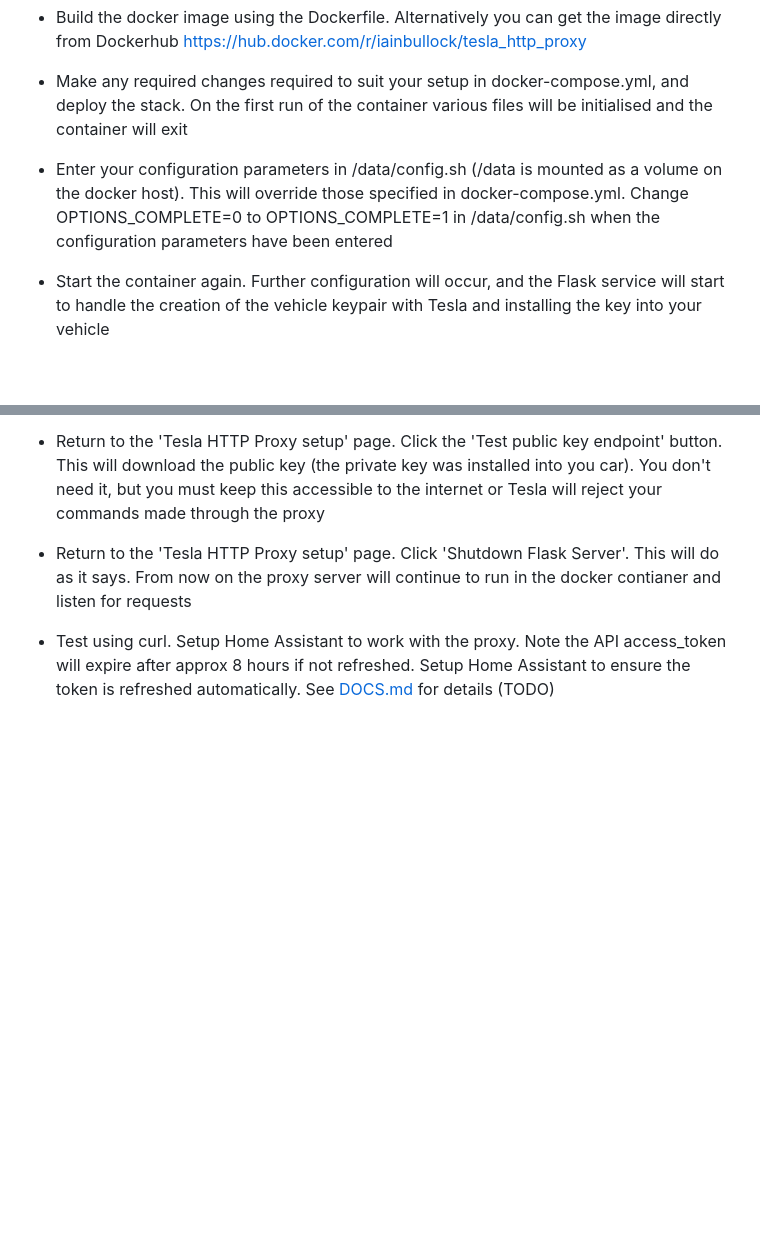
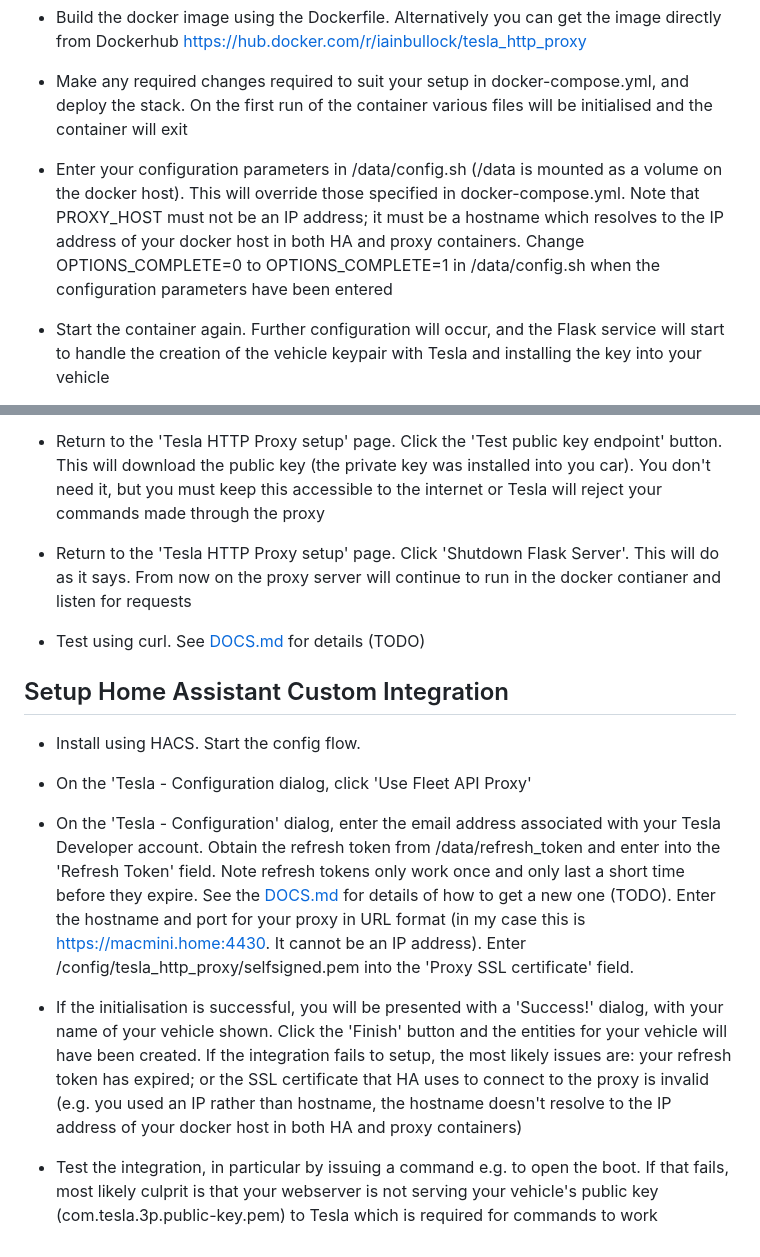
Before and after one commit to iainbullock/tesla-http-proxy-docker, a Markdown page: README.md, 2 parts joined by grey strips. GitHub-like rendering; blank space fills up the shorter version.

```diff
--- a/README.md
+++ b/README.md
@@ -23,7 +23,7 @@ Setting this up is fairly complex.  Please read [DOCS.md](./tesla_http_proxy/DOC
 
  - Make any required changes required to suit your setup in docker-compose.yml, and deploy the stack. On the first run of the container various files will be initialised and the container will exit
 
- - Enter your configuration parameters in /data/config.sh (/data is mounted as a volume on the docker host). This will override those specified in docker-compose.yml. Change OPTIONS_COMPLETE=0 to OPTIONS_COMPLETE=1 in /data/config.sh when the configuration parameters have been entered
+ - Enter your configuration parameters in /data/config.sh (/data is mounted as a volume on the docker host). This will override those specified in docker-compose.yml. Note that PROXY_HOST must not be an IP address; it must be a hostname which resolves to the IP address of your docker host in both HA and proxy containers. Change OPTIONS_COMPLETE=0 to OPTIONS_COMPLETE=1 in /data/config.sh when the configuration parameters have been entered
 
  - Start the container again. Further configuration will occur, and the Flask service will start to handle the creation of the vehicle keypair with Tesla and installing the key into your vehicle
 
@@ -37,4 +37,16 @@ Setting this up is fairly complex.  Please read [DOCS.md](./tesla_http_proxy/DOC
 
  - Return to the 'Tesla HTTP Proxy setup' page. Click 'Shutdown Flask Server'. This will do as it says. From now on the proxy server will continue to run in the docker contianer and listen for requests
 
- - Test using curl. Setup Home Assistant to work with the proxy. Note the API access_token will expire after approx 8 hours if not refreshed. Setup Home Assistant to ensure the token is refreshed automatically. See [DOCS.md](./tesla_http_proxy/DOCS.md) for details (TODO)
+ - Test using curl. See [DOCS.md](./tesla_http_proxy/DOCS.md) for details (TODO)
+
+ ## Setup Home Assistant Custom Integration ##
+
+ - Install using HACS. Start the config flow.
+
+ - On the 'Tesla - Configuration dialog, click 'Use Fleet API Proxy'
+
+ - On the 'Tesla - Configuration' dialog, enter the email address associated with your Tesla Developer account. Obtain the refresh token from /data/refresh_token and enter into the 'Refresh Token' field. Note refresh tokens only work once and only last a short time before they expire. See the [DOCS.md](./tesla_http_proxy/DOCS.md) for details of how to get a new one (TODO). Enter the hostname and port for your proxy in URL format (in my case this is https://macmini.home:4430. It cannot be an IP address). Enter /config/tesla_http_proxy/selfsigned.pem into the 'Proxy SSL certificate' field.
+
+ - If the initialisation is successful, you will be presented with a 'Success!' dialog, with your name of your vehicle shown. Click the 'Finish' button and the entities for your vehicle will have been created. If the integration fails to setup, the most likely issues are: your refresh token has expired; or the SSL certificate that HA uses to connect to the proxy is invalid (e.g. you used an IP rather than hostname, the hostname doesn't resolve to the IP address of your docker host in both HA and proxy containers)
+
+ - Test the integration, in particular by issuing a command e.g. to open the boot. If that fails, most likely culprit is that your webserver is not serving your vehicle's public key (com.tesla.3p.public-key.pem) to Tesla which is required for commands to work
```
